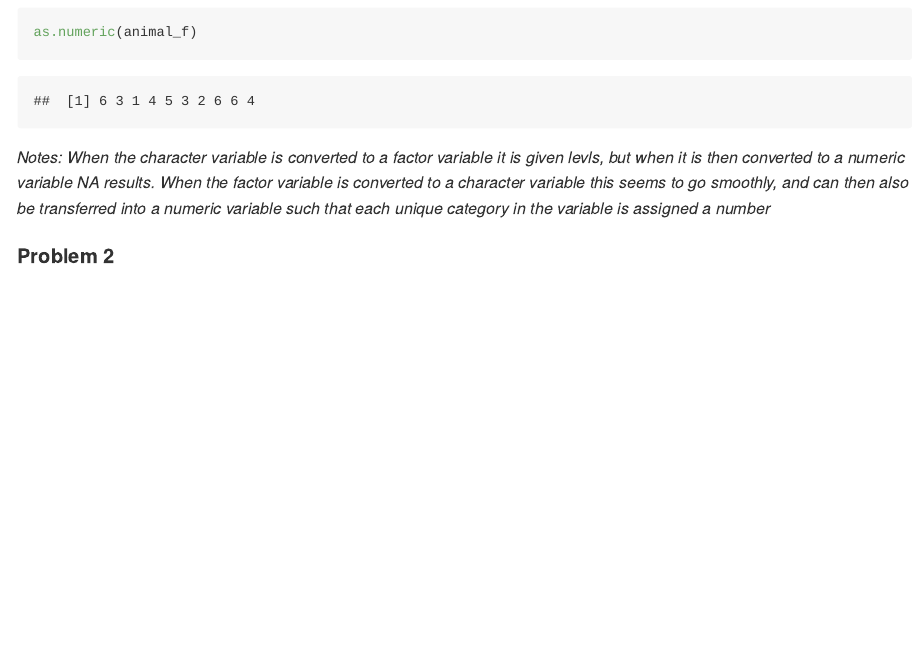
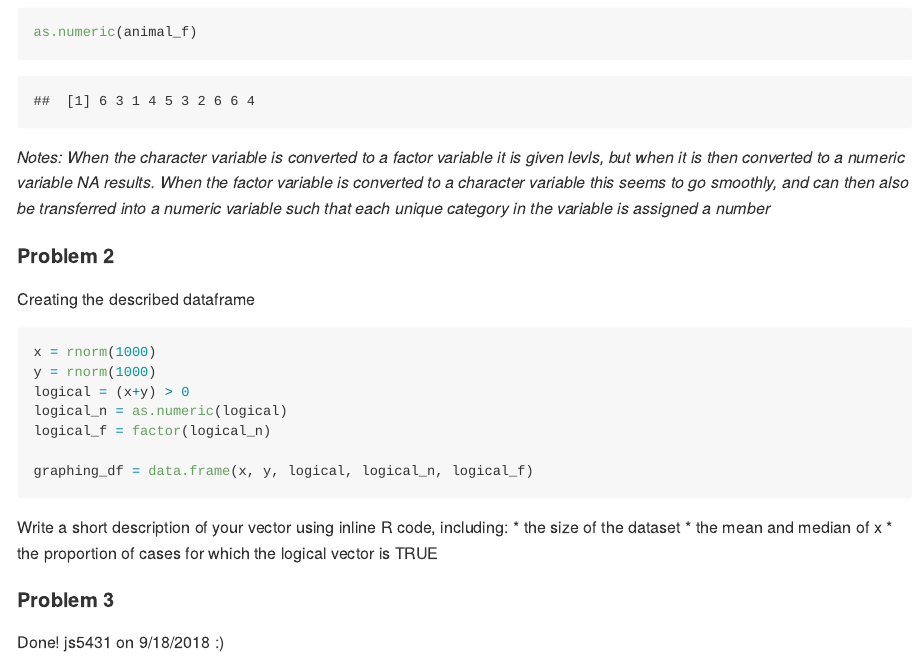
Before and after one commit to jenni-shearston/p8105_hw1_js5431, an R Markdown document (p8105_hw1_js5431.Rmd): the page in a window 1100 px wide, from 1930 px down. The pictures show the output file p8105_hw1_js5431.md that the author committed with the source, drawn offline in the style of GitHub.

Commit message:
created data frame for problem 2

````diff
--- a/p8105_hw1_js5431.Rmd
+++ b/p8105_hw1_js5431.Rmd
@@ -74,3 +74,25 @@ as.numeric(animal_f)
 
 
 ####Problem 2
+
+Creating the described dataframe
+
+```{r data frame to graph}
+x = rnorm(1000)
+y = rnorm(1000)
+logical = (x+y) > 0
+logical_n = as.numeric(logical)
+logical_f = factor(logical_n)
+
+graphing_df = data.frame(x, y, logical, logical_n, logical_f)
+```
+
+
+
+Write a short description of your vector using inline R code, including: * the size of the dataset * the mean and median of x * the proportion of cases for which the logical vector is TRUE
+
+
+####Problem 3
+
+Done! js5431 on 9/18/2018
+:)
````
Also changed, not shown: p8105_hw1_js5431.md.
